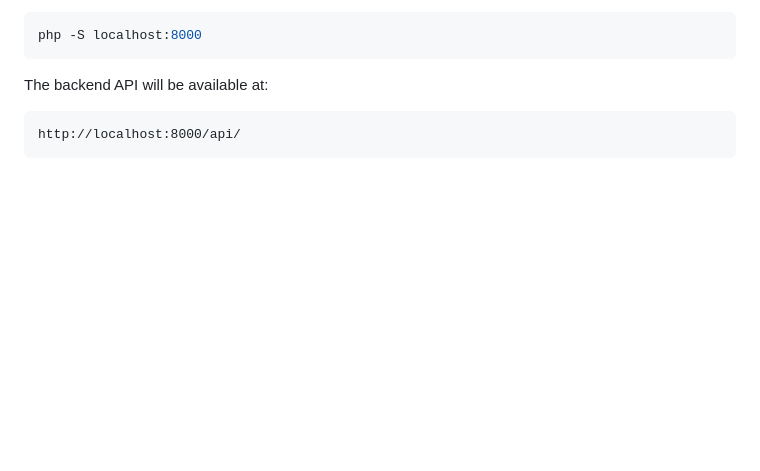
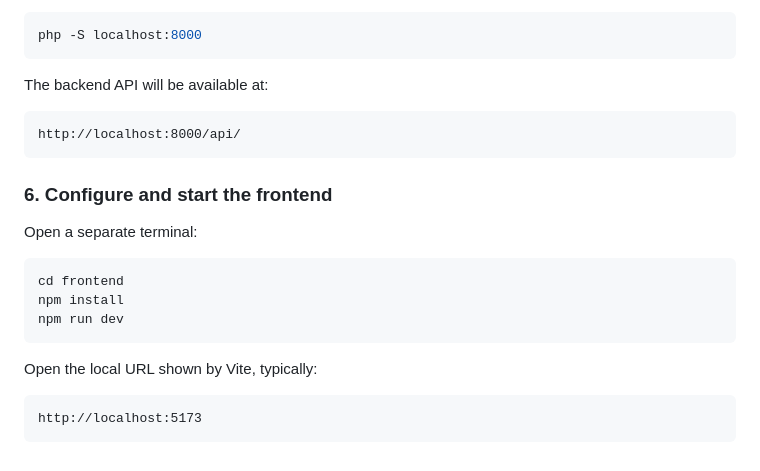
Before and after one commit to ADITYA-PROGRAMMER5/Campus-Problem-Reporter, a Markdown page: README.md, the part around the change. GitHub-like rendering; blank space fills up the shorter version.

Commit message:
Update README with frontend setup instructions
Added instructions for configuring and starting the frontend.

````diff
--- a/README.md
+++ b/README.md
@@ -172,3 +172,19 @@ The backend API will be available at:
 ```text
 http://localhost:8000/api/
 ```
+
+### 6. Configure and start the frontend
+
+Open a separate terminal:
+
+```bash
+cd frontend
+npm install
+npm run dev
+```
+
+Open the local URL shown by Vite, typically:
+
+```text
+http://localhost:5173
+```
````
